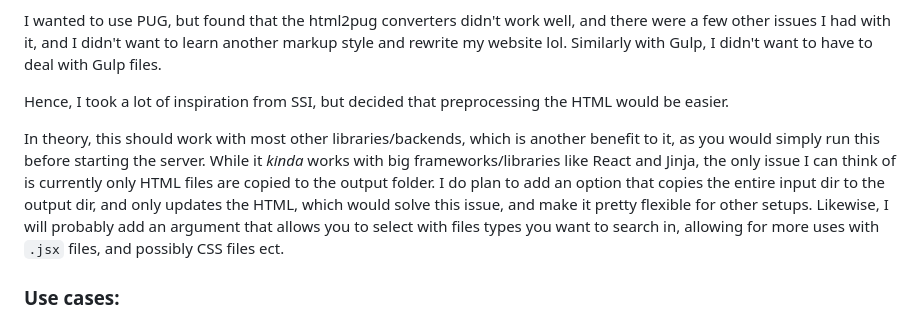
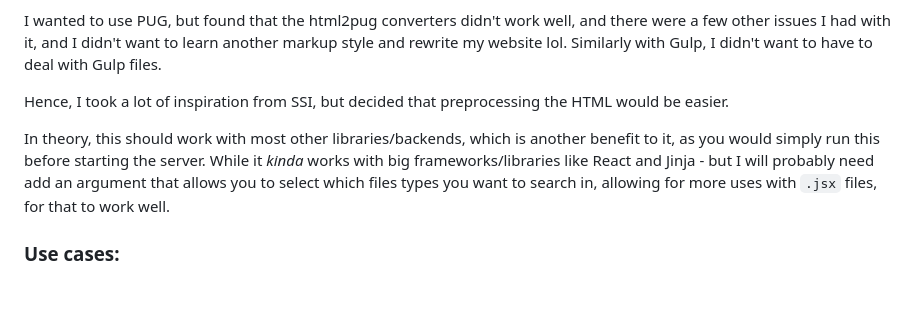
Before and after one commit to Sebagabones/Server-Side-Rendered-Includes, a Markdown page: README.md, the part around the change. Rendered like a GitHub page; blank space fills up the shorter version.

```diff
--- a/README.md
+++ b/README.md
@@ -44,7 +44,7 @@ I wanted to use PUG, but found that the html2pug converters didn't work well, an
 
 Hence, I took a lot of inspiration from SSI, but decided that preprocessing the HTML would be easier.
 
-In theory, this should work with most other libraries/backends, which is another benefit to it, as you would simply run this before starting the server. While it *kinda* works with big frameworks/libraries like React and Jinja, the only issue I can think of is currently only HTML files are copied to the output folder. I do plan to add an option that copies the entire input dir to the output dir, and only updates the HTML, which would solve this issue, and make it pretty flexible for other setups. Likewise, I will probably add an argument that allows you to select with files types you want to search in, allowing for more uses with `.jsx` files, and possibly CSS files ect.
+In theory, this should work with most other libraries/backends, which is another benefit to it, as you would simply run this before starting the server. While it *kinda* works with big frameworks/libraries like React and Jinja - but I will probably need add an argument that allows you to select which files types you want to search in, allowing for more uses with `.jsx` files, for that to work well.
 
 
 ### Use cases:
```
